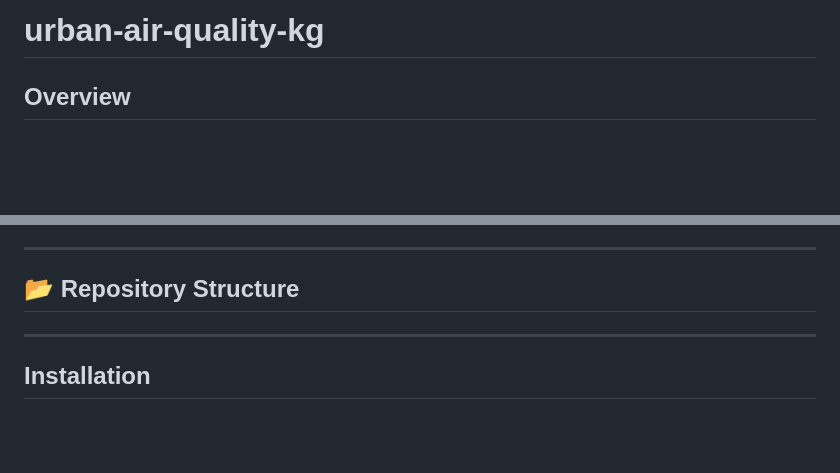
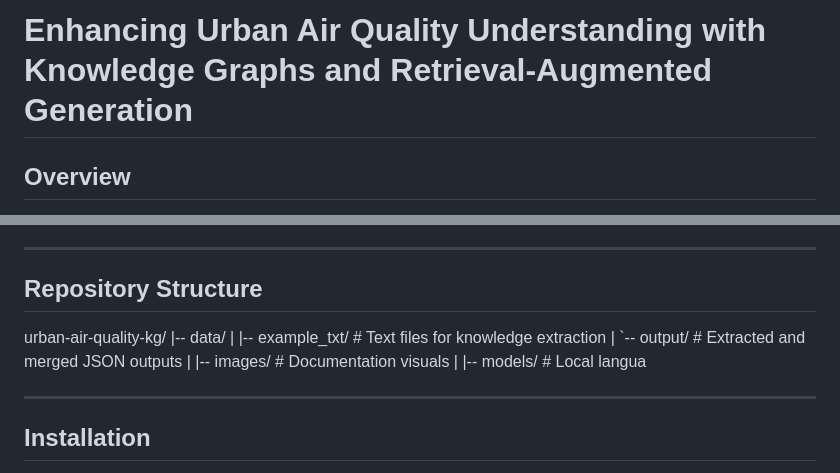
Before and after one commit to XiangX91/urban-air-quality-kg, a Markdown page: README.md, 2 parts joined by grey strips. GitHub-like rendering; blank space fills up the shorter version.

```diff
--- a/README.md
+++ b/README.md
@@ -1,4 +1,4 @@
-# urban-air-quality-kg
+# Enhancing Urban Air Quality Understanding with Knowledge Graphs and Retrieval-Augmented Generation
 
 ## Overview
 
@@ -14,7 +14,17 @@ This project provides a semantically enriched **Knowledge Graph (KG)** for explo
 
 ---
 
-## 📂 Repository Structure
+## Repository Structure
+
+urban-air-quality-kg/
+|-- data/
+|   |-- example_txt/             # Text files for knowledge extraction
+|   `-- output/                  # Extracted and merged JSON outputs
+|
+|-- images/                      # Documentation visuals
+|
+|-- models/                      # Local langua
+
 
 
 ---
```
Also changed, not shown: other parts of README.md (+2 -0 lines).
